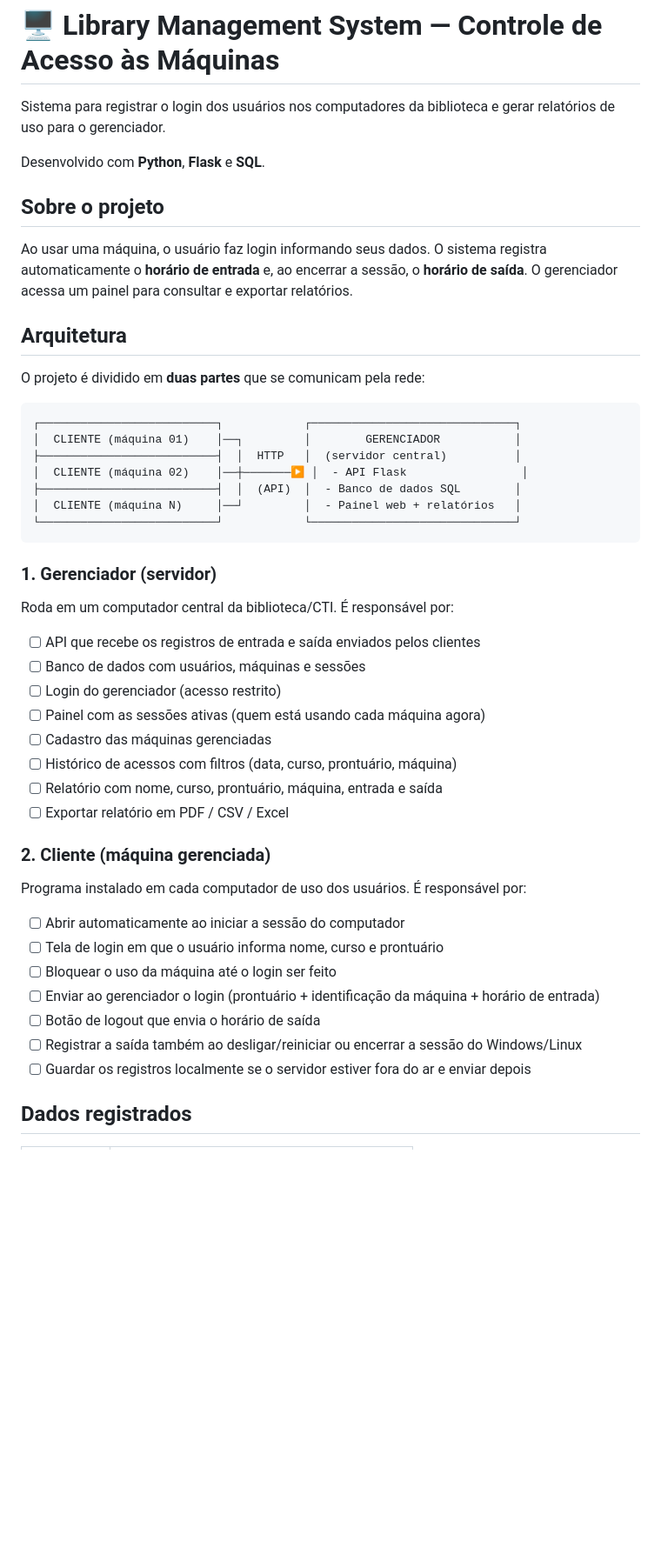
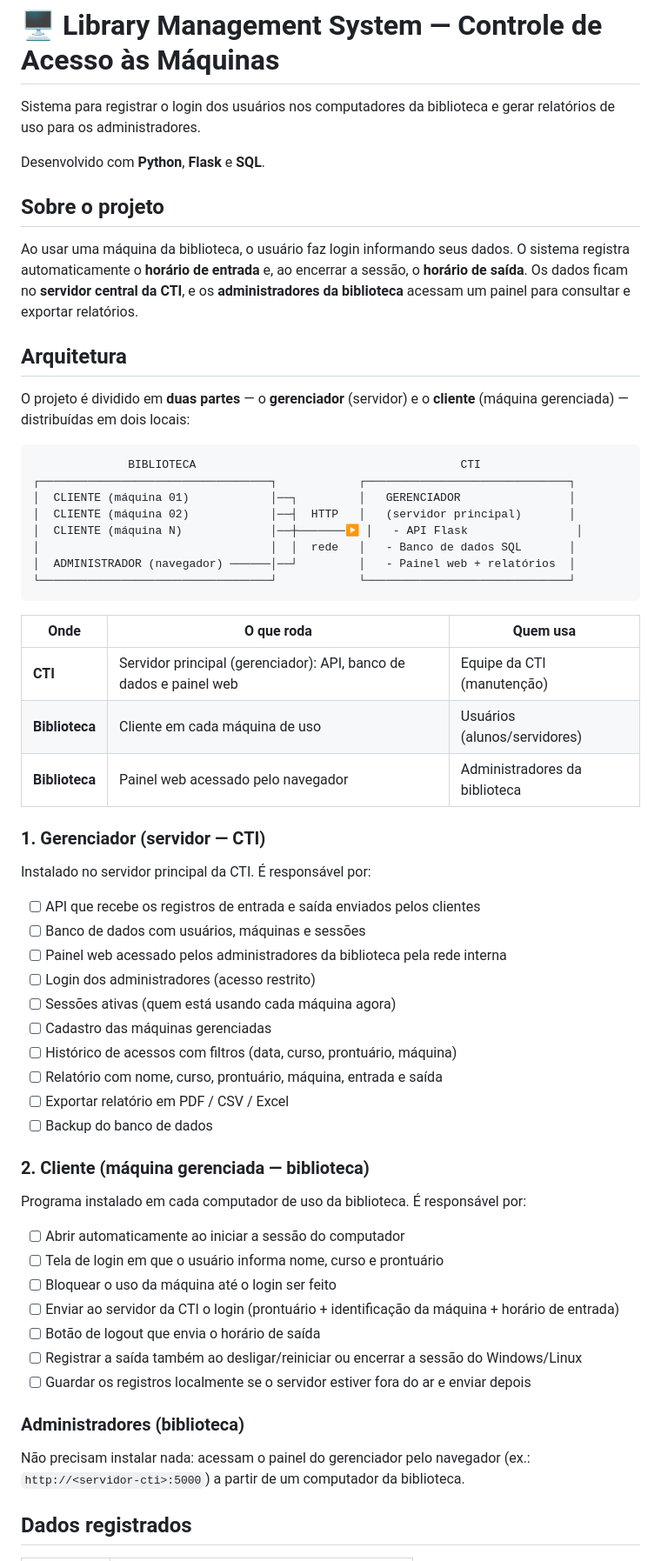
Before and after one commit to mariaclarapastorsilva/library-management-system, a Markdown page: README.md, the part around one of its changes. Shown at 87% size. GitHub-like rendering; blank space fills up the shorter version.

Commit message:
Define locais: servidor principal na CTI e administradores na biblioteca
Updated descriptions and details for clarity and accuracy.

````diff
--- a/README.md
+++ b/README.md
@@ -1,51 +1,64 @@
 # 🖥️ Library Management System — Controle de Acesso às Máquinas
 
-Sistema para registrar o login dos usuários nos computadores da biblioteca e gerar relatórios de uso para o gerenciador.
+Sistema para registrar o login dos usuários nos computadores da biblioteca e gerar relatórios de uso para os administradores.
 
 Desenvolvido com **Python**, **Flask** e **SQL**.
 
 ## Sobre o projeto
 
-Ao usar uma máquina, o usuário faz login informando seus dados. O sistema registra automaticamente o **horário de entrada** e, ao encerrar a sessão, o **horário de saída**. O gerenciador acessa um painel para consultar e exportar relatórios.
+Ao usar uma máquina da biblioteca, o usuário faz login informando seus dados. O sistema registra automaticamente o **horário de entrada** e, ao encerrar a sessão, o **horário de saída**. Os dados ficam no **servidor central da CTI**, e os **administradores da biblioteca** acessam um painel para consultar e exportar relatórios.
 
 ## Arquitetura
 
-O projeto é dividido em **duas partes** que se comunicam pela rede:
+O projeto é dividido em **duas partes** — o **gerenciador** (servidor) e o **cliente** (máquina gerenciada) — distribuídas em dois locais:
 
 ```
-┌──────────────────────────┐            ┌──────────────────────────────┐
-│  CLIENTE (máquina 01)    │──┐         │        GERENCIADOR           │
-├──────────────────────────┤  │  HTTP   │  (servidor central)          │
-│  CLIENTE (máquina 02)    │──┼───────▶ │  - API Flask                 │
-├──────────────────────────┤  │  (API)  │  - Banco de dados SQL        │
-│  CLIENTE (máquina N)     │──┘         │  - Painel web + relatórios   │
-└──────────────────────────┘            └──────────────────────────────┘
+              BIBLIOTECA                                       CTI
+┌──────────────────────────────────┐            ┌──────────────────────────────┐
+│  CLIENTE (máquina 01)            │──┐         │   GERENCIADOR                │
+│  CLIENTE (máquina 02)            │──┤  HTTP   │   (servidor principal)       │
+│  CLIENTE (máquina N)             │──┼───────▶ │   - API Flask                │
+│                                  │  │  rede   │   - Banco de dados SQL       │
+│  ADMINISTRADOR (navegador) ──────│──┘         │   - Painel web + relatórios  │
+└──────────────────────────────────┘            └──────────────────────────────┘
 ```
 
-### 1. Gerenciador (servidor)
+| Onde | O que roda | Quem usa |
+|---|---|---|
+| **CTI** | Servidor principal (gerenciador): API, banco de dados e painel web | Equipe da CTI (manutenção) |
+| **Biblioteca** | Cliente em cada máquina de uso | Usuários (alunos/servidores) |
+| **Biblioteca** | Painel web acessado pelo navegador | Administradores da biblioteca |
 
-Roda em um computador central da biblioteca/CTI. É responsável por:
+### 1. Gerenciador (servidor — CTI)
+
+Instalado no servidor principal da CTI. É responsável por:
 
 - [ ] API que recebe os registros de entrada e saída enviados pelos clientes
 - [ ] Banco de dados com usuários, máquinas e sessões
-- [ ] Login do gerenciador (acesso restrito)
-- [ ] Painel com as sessões ativas (quem está usando cada máquina agora)
+- [ ] Painel web acessado pelos administradores da biblioteca pela rede interna
+- [ ] Login dos administradores (acesso restrito)
+- [ ] Sessões ativas (quem está usando cada máquina agora)
 - [ ] Cadastro das máquinas gerenciadas
 - [ ] Histórico de acessos com filtros (data, curso, prontuário, máquina)
 - [ ] Relatório com nome, curso, prontuário, máquina, entrada e saída
 - [ ] Exportar relatório em PDF / CSV / Excel
+- [ ] Backup do banco de dados
 
-### 2. Cliente (máquina gerenciada)
+### 2. Cliente (máquina gerenciada — biblioteca)
 
-Programa instalado em cada computador de uso dos usuários. É responsável por:
+Programa instalado em cada computador de uso da biblioteca. É responsável por:
 
 - [ ] Abrir automaticamente ao iniciar a sessão do computador
 - [ ] Tela de login em que o usuário informa nome, curso e prontuário
 - [ ] Bloquear o uso da máquina até o login ser feito
-- [ ] Enviar ao gerenciador o login (prontuário + identificação da máquina + horário de entrada)
+- [ ] Enviar ao servidor da CTI o login (prontuário + identificação da máquina + horário de entrada)
 - [ ] Botão de logout que envia o horário de saída
 - [ ] Registrar a saída também ao desligar/reiniciar ou encerrar a sessão do Windows/Linux
 - [ ] Guardar os registros localmente se o servidor estiver fora do ar e enviar depois
+
+### Administradores (biblioteca)
+
+Não precisam instalar nada: acessam o painel do gerenciador pelo navegador (ex.: `http://<servidor-cti>:5000`) a partir de um computador da biblioteca.
 
 ## Dados registrados
 
````
Also changed, not shown: other parts of README.md (+17 -7 lines).
